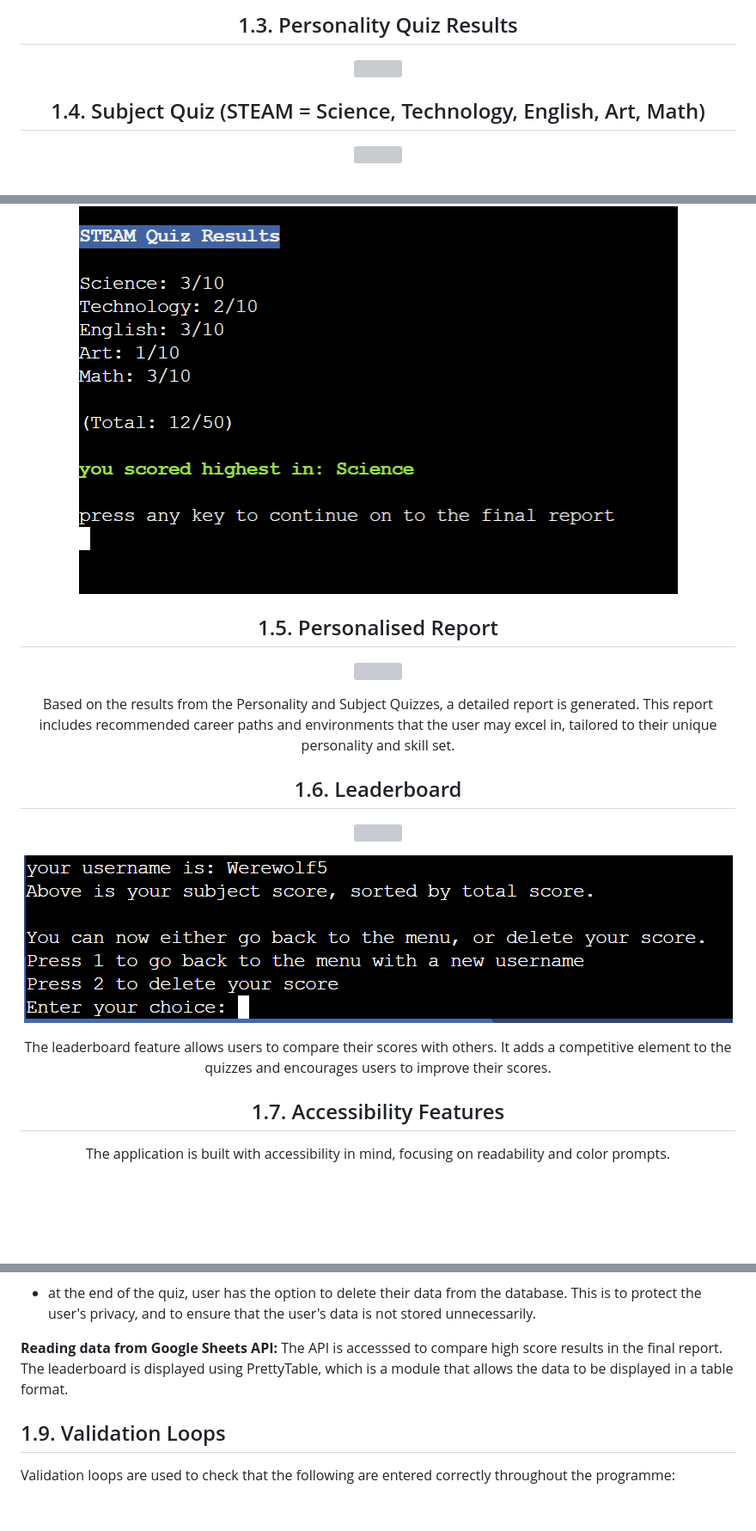
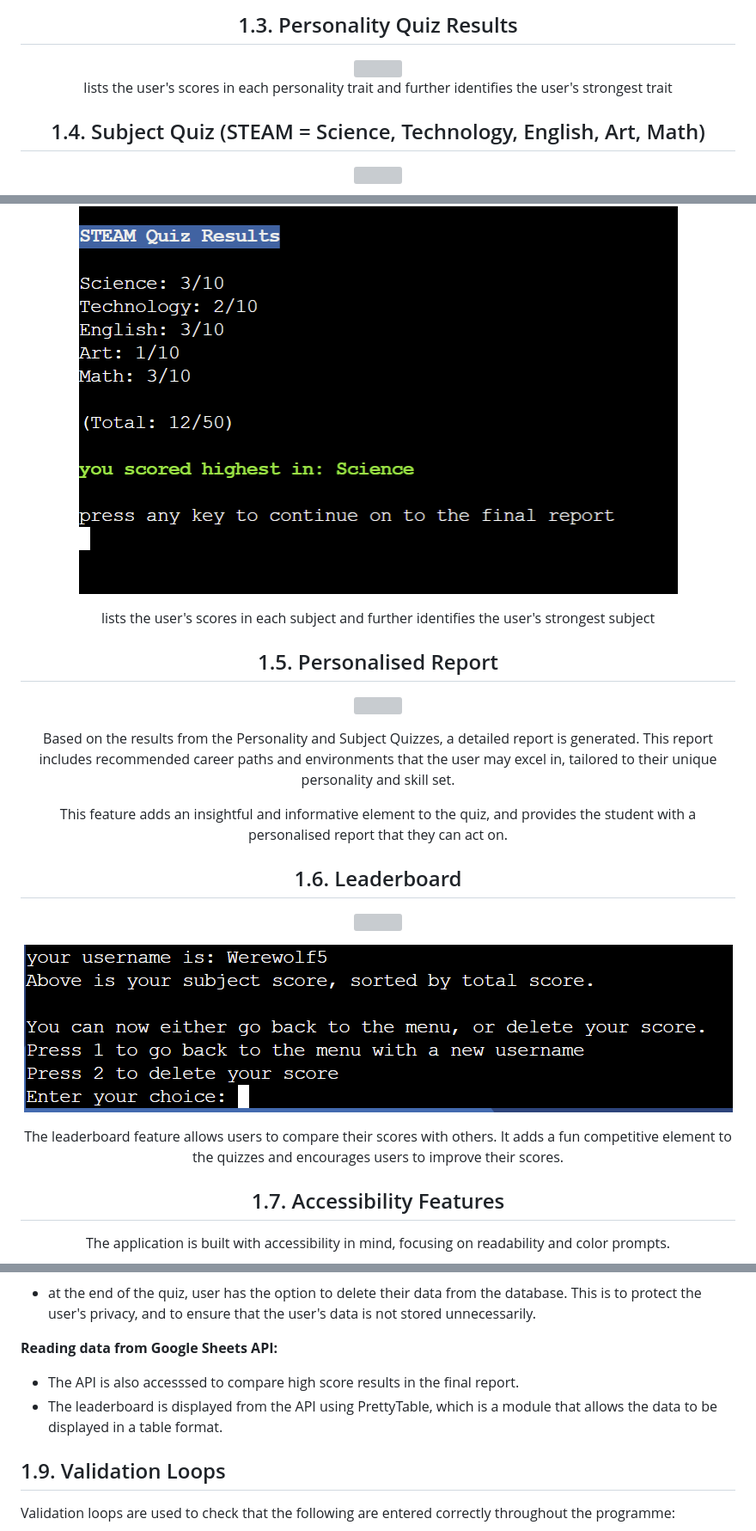
Before and after one commit to lmcrean/Steam-Report, a Markdown page: README.md, 3 parts joined by grey strips. Shown at 86% size. Rendered like a GitHub page; blank space fills up the shorter version; grey boxes are pictures that could not be loaded.

Commit message:
Complete documentation of features

```diff
--- a/README.md
+++ b/README.md
@@ -119,6 +119,8 @@ The Personality Quiz is designed to measure the Big 5 personality traits: Openne
 
 <img src="assets/media/issues/2023-10-16-22-09-07.png" width=600>
 
+lists the user's scores in each personality trait and further identifies the user's strongest trait
+
 ## 1.4. Subject Quiz (STEAM = Science, Technology, English, Art, Math)
 
 ![](assets/media/documentation/subjectquiz.gif)
@@ -129,11 +131,15 @@ The Subject Quiz focuses on STEAM subjects: Science, Technology, English, Art, a
 
 ![](assets/media/issues/2023-10-16-22-17-31.png)
 
+lists the user's scores in each subject and further identifies the user's strongest subject
+
 ## 1.5. Personalised Report
 
 ![](assets/media/issues/2023-10-16-22-27-53.png)
 
 Based on the results from the Personality and Subject Quizzes, a detailed report is generated. This report includes recommended career paths and environments that the user may excel in, tailored to their unique personality and skill set.
+
+This feature adds an insightful and informative element to the quiz, and provides the student with a personalised report that they can act on.
 
 
 ## 1.6. Leaderboard
@@ -142,7 +148,7 @@ Based on the results from the Personality and Subject Quizzes, a detailed report
 ![](assets/media/issues/2023-10-16-22-30-51.png)
 
 
-The leaderboard feature allows users to compare their scores with others. It adds a competitive element to the quizzes and encourages users to improve their scores.
+The leaderboard feature allows users to compare their scores with others. It adds a fun competitive element to the quizzes and encourages users to improve their scores.
 
 ## 1.7. Accessibility Features
 The application is built with accessibility in mind, focusing on readability and color prompts.
@@ -172,7 +178,8 @@ The application is built with accessibility in mind, focusing on readability and
 - at the end of the quiz, user has the option to delete their data from the database. This is to protect the user's privacy, and to ensure that the user's data is not stored unnecessarily.
 
 **Reading data from Google Sheets API:**
-The API is accesssed to compare high score results in the final report. The leaderboard is displayed using PrettyTable, which is a module that allows the data to be displayed in a table format.
+- The API is also accesssed to compare high score results in the final report.
+- The leaderboard is displayed from the API using PrettyTable, which is a module that allows the data to be displayed in a table format.
 
 ## 1.9. Validation Loops
 
```
